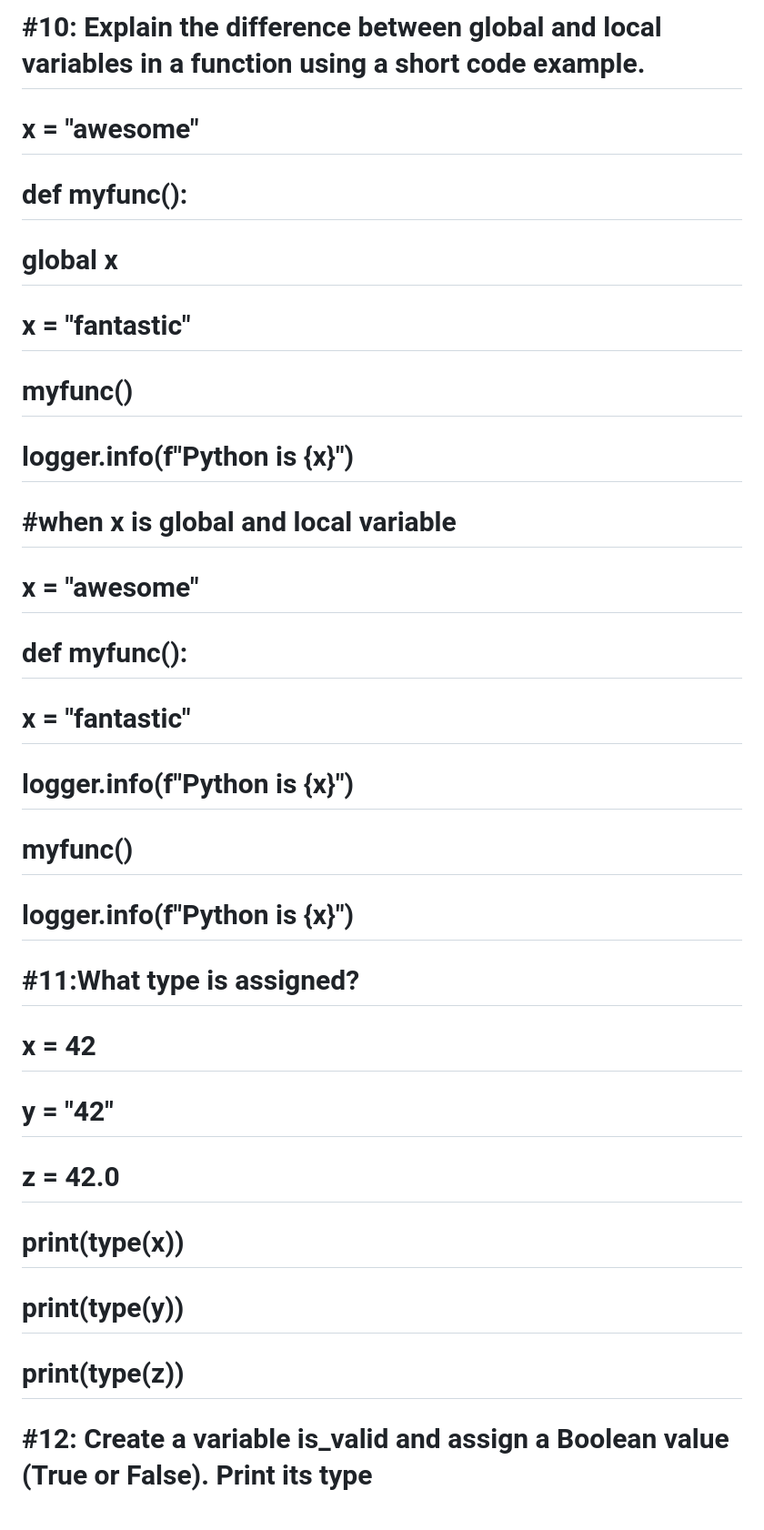
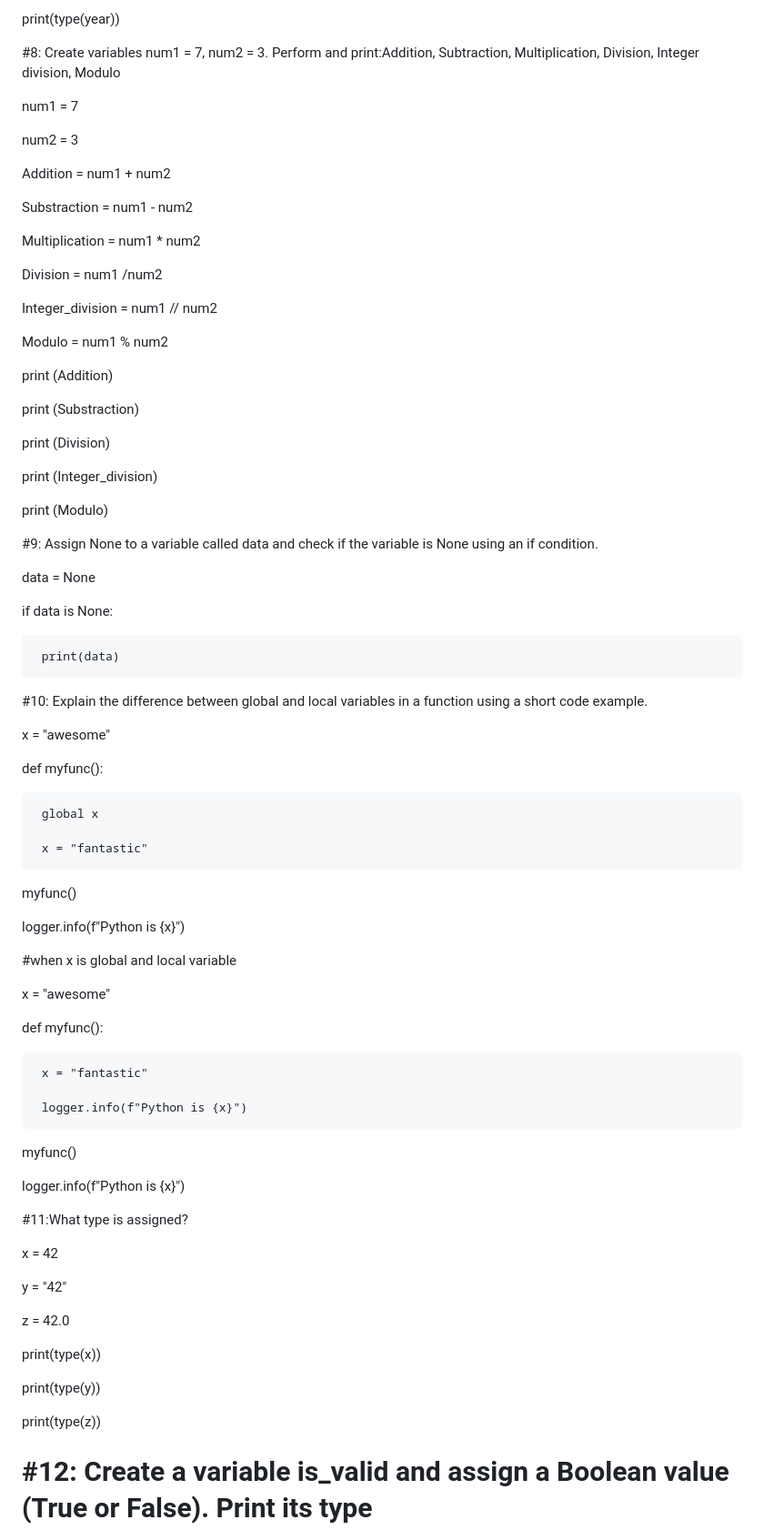
Before and after one commit to mehulkumarbht/Devops, a Markdown page: python_practice/python_variables.md, the part around one of its changes. Shown at 91% size. GitHub-like rendering.

Commit message:
Added Python variables file

```diff
--- a/python_practice/python_variables.md
+++ b/python_practice/python_variables.md
@@ -75,29 +56,83 @@ print(b)
 
-# #10: Explain the difference between global and local variables in a function using a short code example.
-# x = "awesome"
-# def myfunc():
-#     global x
-#     x = "fantastic"
-# myfunc()
+print(type(year))
 
-# logger.info(f"Python is {x}")
+#8: Create variables num1 = 7, num2 = 3. Perform and print:Addition, Subtraction, Multiplication, Division, Integer division, Modulo
 
-# #when x is global and local variable
-# x = "awesome"
-# def myfunc():
-#     x = "fantastic"
-#     logger.info(f"Python is {x}")
-# myfunc()
+num1 = 7
 
-# logger.info(f"Python is {x}")
+num2 = 3
 
-# #11:What type is assigned?
-# x = 42
-# y = "42"
-# z = 42.0
-# print(type(x))
-# print(type(y))
-# print(type(z))
+Addition = num1 + num2
+
+Substraction = num1 - num2
+
+Multiplication = num1 * num2
+
+Division = num1 /num2
+
+Integer_division = num1 // num2
+
+Modulo = num1 % num2
+
+print (Addition)
+
+print (Substraction)
+
+print (Division)
+
+print (Integer_division)
+
+print (Modulo)
+
+#9: Assign None to a variable called data and check if the variable is None using an if condition.
+
+data = None
+
+if data is None:
+
+     print(data)
+
+#10: Explain the difference between global and local variables in a function using a short code example.
+
+x = "awesome"
+
+def myfunc():
+
+     global x
+
+     x = "fantastic"
+
+myfunc()
+
+logger.info(f"Python is {x}")
+
+#when x is global and local variable
+
+x = "awesome"
+
+def myfunc():
+
+     x = "fantastic"
+
+     logger.info(f"Python is {x}")
+
+ myfunc()
+
+logger.info(f"Python is {x}")
+
+#11:What type is assigned?
+
+x = 42
+
+y = "42"
+
+z = 42.0
+
+print(type(x))
+
+print(type(y))
+
+print(type(z))
 
 # #12: Create a variable is_valid and assign a Boolean value (True or False). Print its type
 # is_valid = True
```
Also changed, not shown: other parts of python_practice/python_variables.md (+3 -22 lines).
